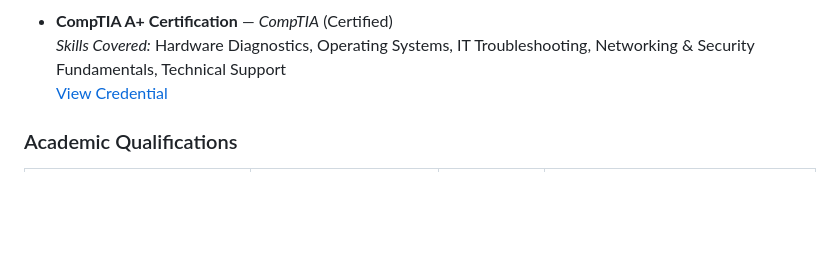
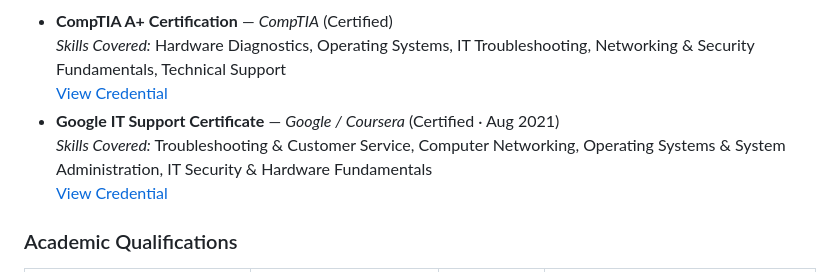
Before and after one commit to tsalmanrahman/tsalmanrahman, a Markdown page: README.md, the part around one of its changes. Rendered like a GitHub page; blank space fills up the shorter version.

Commit message:
feat(certifications): add Google IT Support Certificate badge and Credly link

```diff
--- a/README.md
+++ b/README.md
@@ -165,6 +169,9 @@ Deeply interested in ERP systems, relational database architecture, backend deve
 - **CompTIA A+ Certification** — *CompTIA* (Certified)
   *Skills Covered:* Hardware Diagnostics, Operating Systems, IT Troubleshooting, Networking & Security Fundamentals, Technical Support
   [View Credential](https://www.credly.com/users/salman_rahman)
+- **Google IT Support Certificate** — *Google / Coursera* (Certified · Aug 2021)
+  *Skills Covered:* Troubleshooting & Customer Service, Computer Networking, Operating Systems & System Administration, IT Security & Hardware Fundamentals
+  [View Credential](https://www.credly.com/badges/0e52798c-e483-499b-ad1c-723ebf802f42)
 
 ### Academic Qualifications
 
```
Also changed, not shown: other parts of README.md (+5 -1 lines), assets/certificates/google-it-support-badge.png (added), 4 other files.
